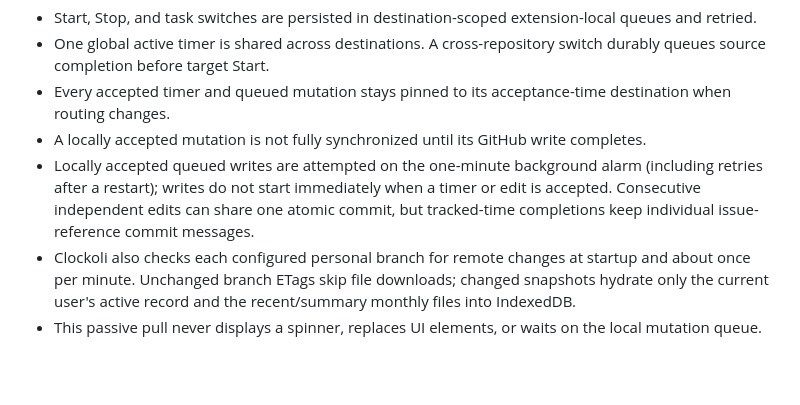
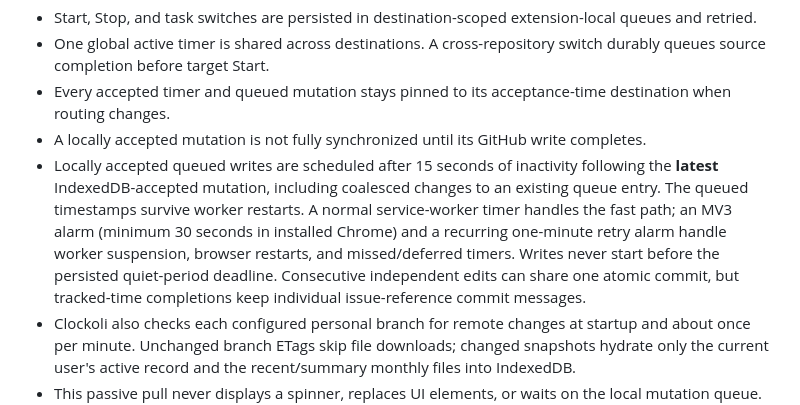
Before and after one commit to Clockoli/wip, a Markdown page: docs/data-and-privacy.md, the part around the change. Drawn GitHub-style; blank space fills up the shorter version.

Commit message:
docs: describe 15s inactivity debounce and Chrome MV3 alarm fallback

```diff
--- a/docs/data-and-privacy.md
+++ b/docs/data-and-privacy.md
@@ -159,7 +159,7 @@ Clockoli accepts timer mutations locally during temporary connectivity loss, but
 - One global active timer is shared across destinations. A cross-repository switch durably queues source completion before target Start.
 - Every accepted timer and queued mutation stays pinned to its acceptance-time destination when routing changes.
 - A locally accepted mutation is not fully synchronized until its GitHub write completes.
-- Locally accepted queued writes are attempted on the one-minute background alarm (including retries after a restart); writes do not start immediately when a timer or edit is accepted. Consecutive independent edits can share one atomic commit, but tracked-time completions keep individual issue-reference commit messages.
+- Locally accepted queued writes are scheduled after 15 seconds of inactivity following the **latest** IndexedDB-accepted mutation, including coalesced changes to an existing queue entry. The queued timestamps survive worker restarts. A normal service-worker timer handles the fast path; an MV3 alarm (minimum 30 seconds in installed Chrome) and a recurring one-minute retry alarm handle worker suspension, browser restarts, and missed/deferred timers. Writes never start before the persisted quiet-period deadline. Consecutive independent edits can share one atomic commit, but tracked-time completions keep individual issue-reference commit messages.
 - Clockoli also checks each configured personal branch for remote changes at startup and about once per minute. Unchanged branch ETags skip file downloads; changed snapshots hydrate only the current user's active record and the recent/summary monthly files into IndexedDB.
 - This passive pull never displays a spinner, replaces UI elements, or waits on the local mutation queue. Any pending local work or concurrent local change defers applying the snapshot until a later pass. Oversized, malformed, or unavailable remote data leaves the previous local cache untouched.
 - The open tracker keeps its current editor and view; pulled data is picked up on the next local-state read or user-requested refresh. Team-wide Reports and other-user branches continue to load on demand.
```
